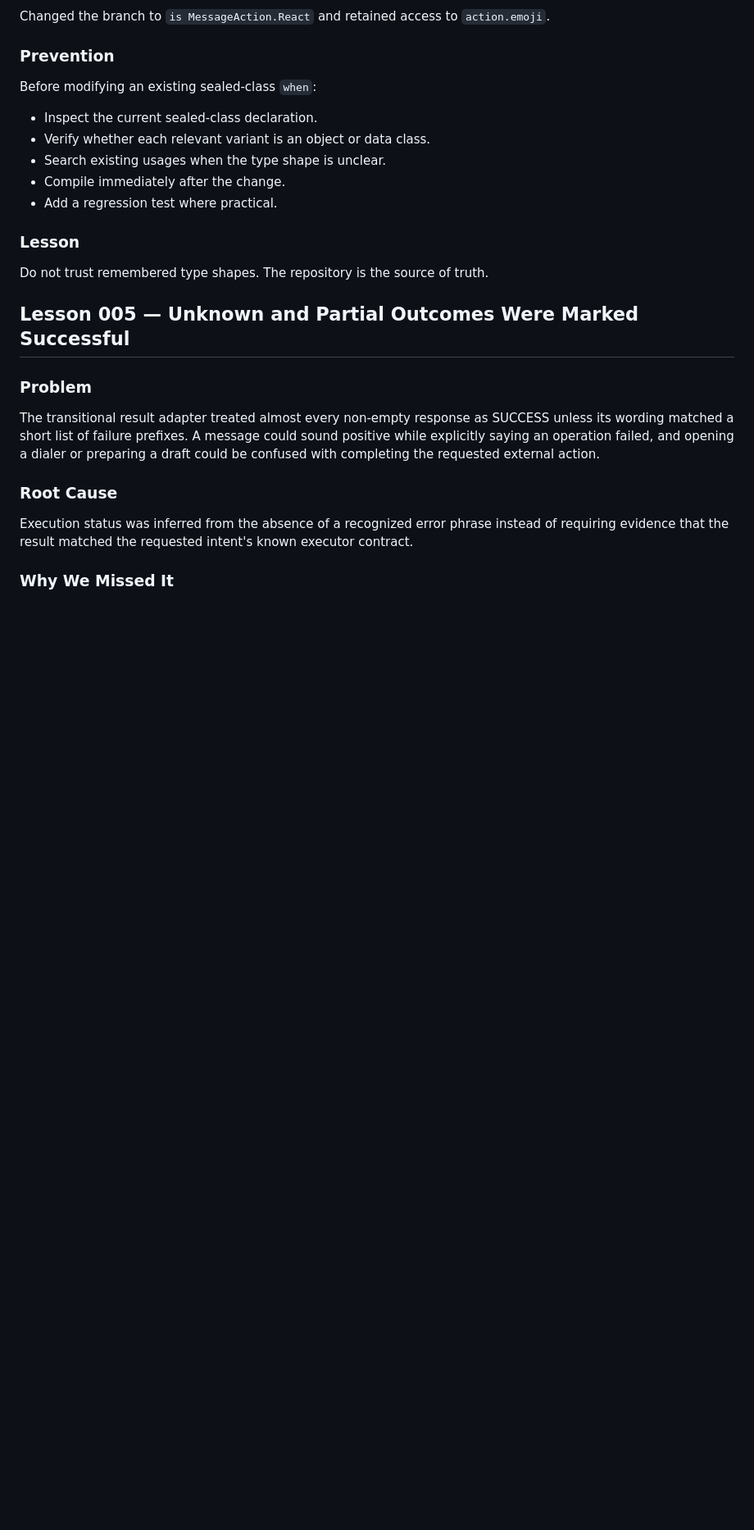
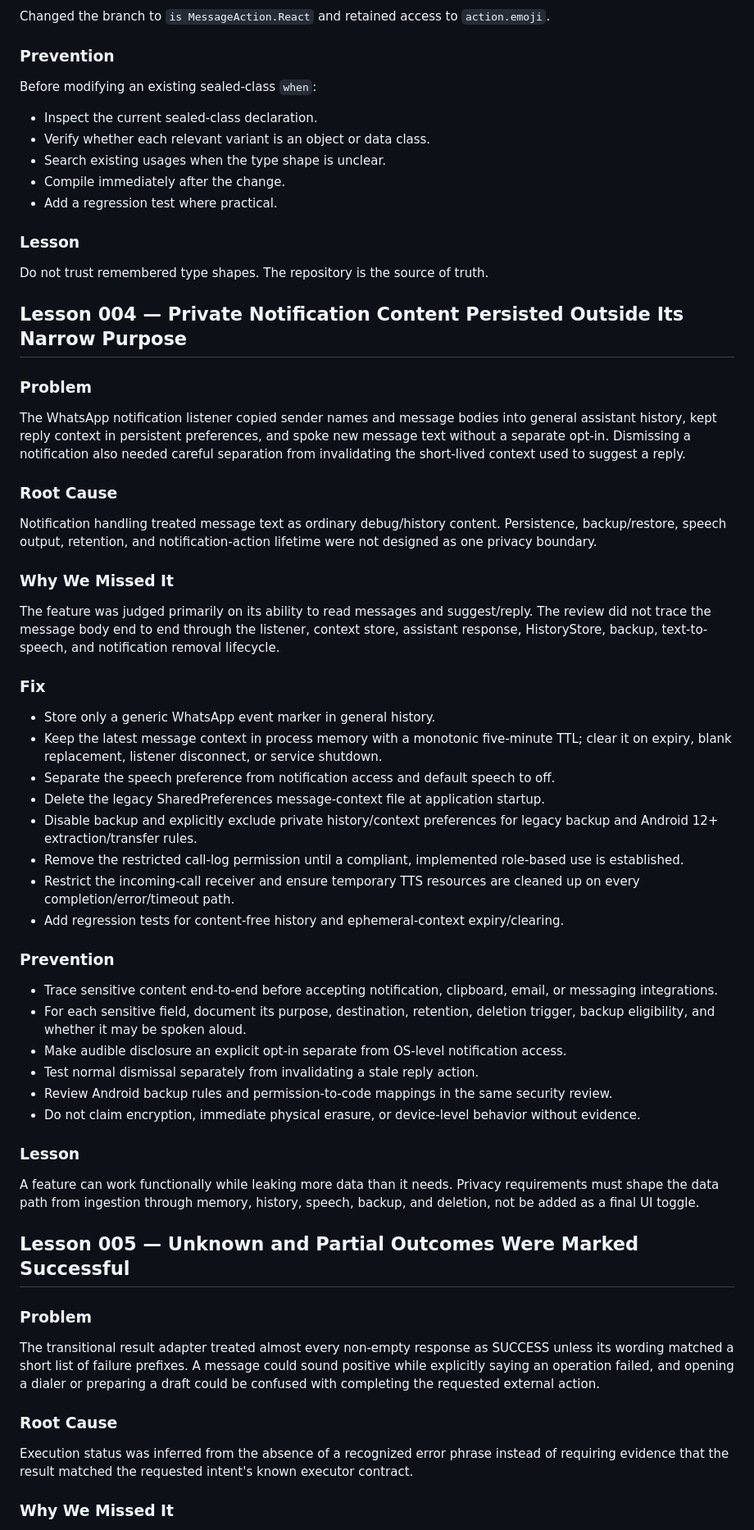
Before and after one commit to saiduhassannuhu94-lang/-CESI-AI, a Markdown page: docs/engineering/LESSONS_LEARNED.md, the part around the change. Shown at 82% size. Rendered like a GitHub page; blank space fills up the shorter version.

Commit message:
docs: preserve privacy and execution lessons

```diff
--- a/docs/engineering/LESSONS_LEARNED.md
+++ b/docs/engineering/LESSONS_LEARNED.md
@@ -75,6 +75,38 @@ Before modifying an existing sealed-class `when`:
 ### Lesson
 Do not trust remembered type shapes. The repository is the source of truth.
 
+## Lesson 004 — Private Notification Content Persisted Outside Its Narrow Purpose
+
+### Problem
+The WhatsApp notification listener copied sender names and message bodies into general assistant history, kept reply context in persistent preferences, and spoke new message text without a separate opt-in. Dismissing a notification also needed careful separation from invalidating the short-lived context used to suggest a reply.
+
+### Root Cause
+Notification handling treated message text as ordinary debug/history content. Persistence, backup/restore, speech output, retention, and notification-action lifetime were not designed as one privacy boundary.
+
+### Why We Missed It
+The feature was judged primarily on its ability to read messages and suggest/reply. The review did not trace the message body end to end through the listener, context store, assistant response, HistoryStore, backup, text-to-speech, and notification removal lifecycle.
+
+### Fix
+- Store only a generic WhatsApp event marker in general history.
+- Keep the latest message context in process memory with a monotonic five-minute TTL; clear it on expiry, blank replacement, listener disconnect, or service shutdown.
+- Separate the speech preference from notification access and default speech to off.
+- Delete the legacy SharedPreferences message-context file at application startup.
+- Disable backup and explicitly exclude private history/context preferences for legacy backup and Android 12+ extraction/transfer rules.
+- Remove the restricted call-log permission until a compliant, implemented role-based use is established.
+- Restrict the incoming-call receiver and ensure temporary TTS resources are cleaned up on every completion/error/timeout path.
+- Add regression tests for content-free history and ephemeral-context expiry/clearing.
+
+### Prevention
+- Trace sensitive content end-to-end before accepting notification, clipboard, email, or messaging integrations.
+- For each sensitive field, document its purpose, destination, retention, deletion trigger, backup eligibility, and whether it may be spoken aloud.
+- Make audible disclosure an explicit opt-in separate from OS-level notification access.
+- Test normal dismissal separately from invalidating a stale reply action.
+- Review Android backup rules and permission-to-code mappings in the same security review.
+- Do not claim encryption, immediate physical erasure, or device-level behavior without evidence.
+
+### Lesson
+A feature can work functionally while leaking more data than it needs. Privacy requirements must shape the data path from ingestion through memory, history, speech, backup, and deletion, not be added as a final UI toggle.
+
 ## Lesson 005 — Unknown and Partial Outcomes Were Marked Successful
 
 ### Problem
```
